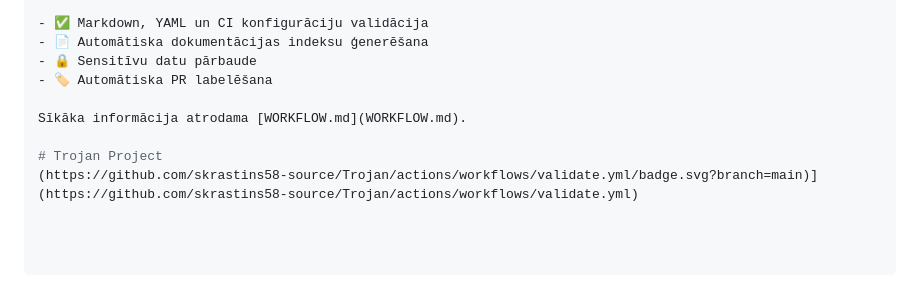
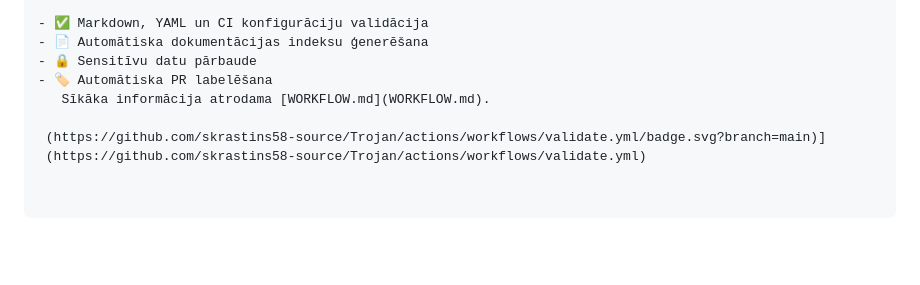
Before and after one commit to skrastins58-source/Trojan, a Markdown page: README.md, the part around the change. Rendered like a GitHub page; blank space fills up the shorter version.

Commit message:
Refactor README for clarity and badge link
Removed redundant line about WORKFLOW.md and adjusted badge link.

```diff
--- a/README.md
+++ b/README.md
@@ -269,8 +269,7 @@ m
 - 📄 Automātiska dokumentācijas indeksu ģenerēšana
 - 🔒 Sensitīvu datu pārbaude
 - 🏷️ Automātiska PR labelēšana
+   Sīkāka informācija atrodama [WORKFLOW.md](WORKFLOW.md).
 
-Sīkāka informācija atrodama [WORKFLOW.md](WORKFLOW.md).
-
-# Trojan Project
-(https://github.com/skrastins58-source/Trojan/actions/workflows/validate.yml/badge.svg?branch=main)](https://github.com/skrastins58-source/Trojan/actions/workflows/validate.yml)
+ (https://github.com/skrastins58-source/Trojan/actions/workflows/validate.yml/badge.svg?branch=main)]
+ (https://github.com/skrastins58-source/Trojan/actions/workflows/validate.yml)
```
